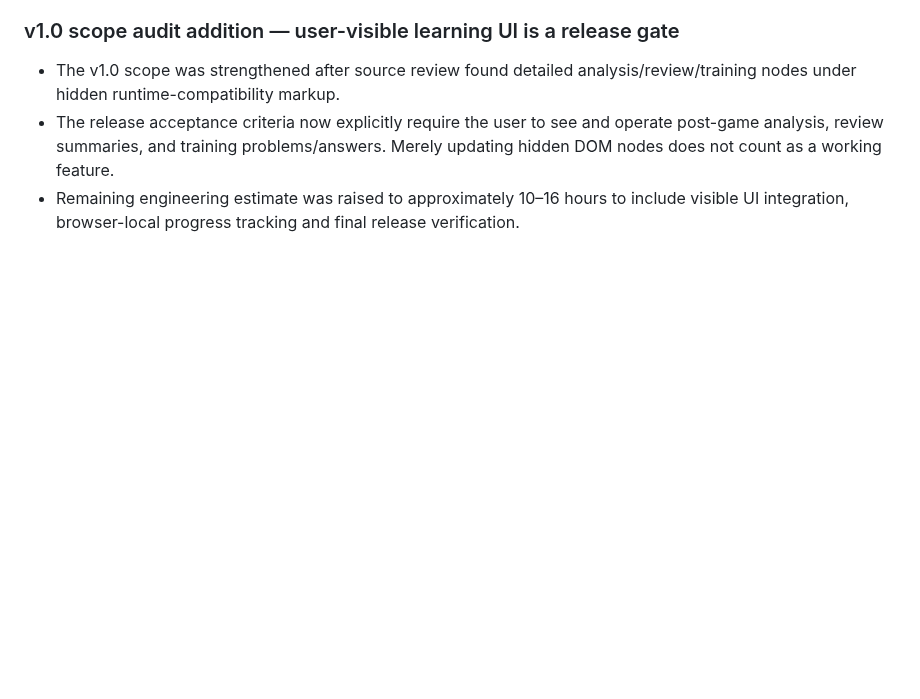
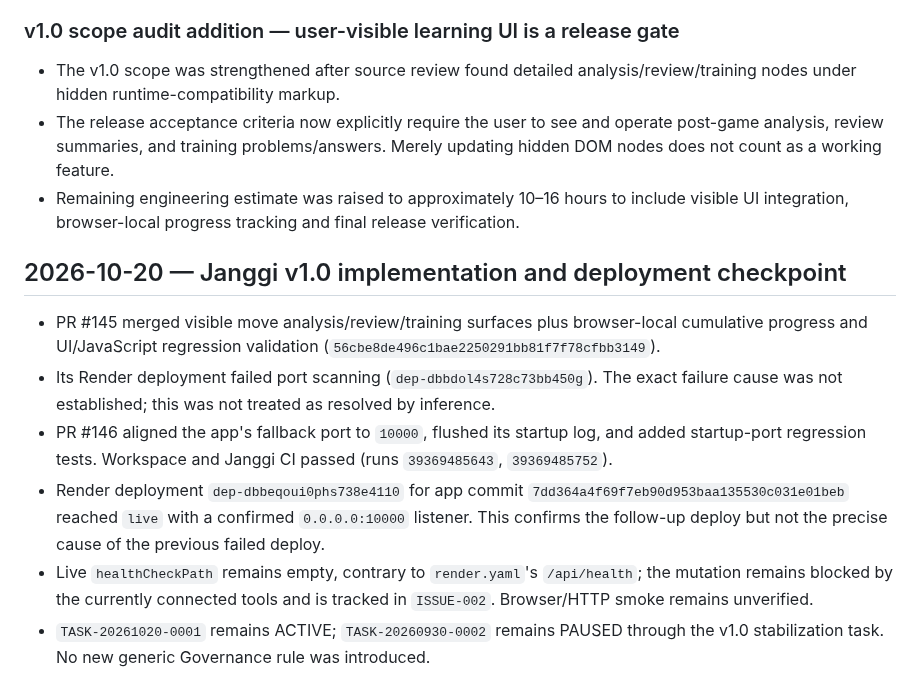
Before and after one commit to hjang12/ai-agent-cicd-system-by-gpt, a Markdown page: GOVERNANCE/docs/DEVELOPMENT_HISTORY.md, the part around the change. Rendered like a GitHub page; blank space fills up the shorter version.

Commit message:
docs(janggi): sync v1.0 checkpoint with live deployment evidence

```diff
--- a/GOVERNANCE/docs/DEVELOPMENT_HISTORY.md
+++ b/GOVERNANCE/docs/DEVELOPMENT_HISTORY.md
@@ -891,3 +891,13 @@ Set the existing Render service health-check path to `/api/health` through an au
 - The v1.0 scope was strengthened after source review found detailed analysis/review/training nodes under hidden runtime-compatibility markup.
 - The release acceptance criteria now explicitly require the user to see and operate post-game analysis, review summaries, and training problems/answers. Merely updating hidden DOM nodes does not count as a working feature.
 - Remaining engineering estimate was raised to approximately 10–16 hours to include visible UI integration, browser-local progress tracking and final release verification.
+
+
+## 2026-10-20 — Janggi v1.0 implementation and deployment checkpoint
+
+- PR #145 merged visible move analysis/review/training surfaces plus browser-local cumulative progress and UI/JavaScript regression validation (`56cbe8de496c1bae2250291bb81f7f78cfbb3149`).
+- Its Render deployment failed port scanning (`dep-dbbdol4s728c73bb450g`). The exact failure cause was not established; this was not treated as resolved by inference.
+- PR #146 aligned the app's fallback port to `10000`, flushed its startup log, and added startup-port regression tests. Workspace and Janggi CI passed (runs `39369485643`, `39369485752`).
+- Render deployment `dep-dbbeqoui0phs738e4110` for app commit `7dd364a4f69f7eb90d953baa135530c031e01beb` reached `live` with a confirmed `0.0.0.0:10000` listener. This confirms the follow-up deploy but not the precise cause of the previous failed deploy.
+- Live `healthCheckPath` remains empty, contrary to `render.yaml`'s `/api/health`; the mutation remains blocked by the currently connected tools and is tracked in `ISSUE-002`. Browser/HTTP smoke remains unverified.
+- `TASK-20261020-0001` remains ACTIVE; `TASK-20260930-0002` remains PAUSED through the v1.0 stabilization task. No new generic Governance rule was introduced.
```
